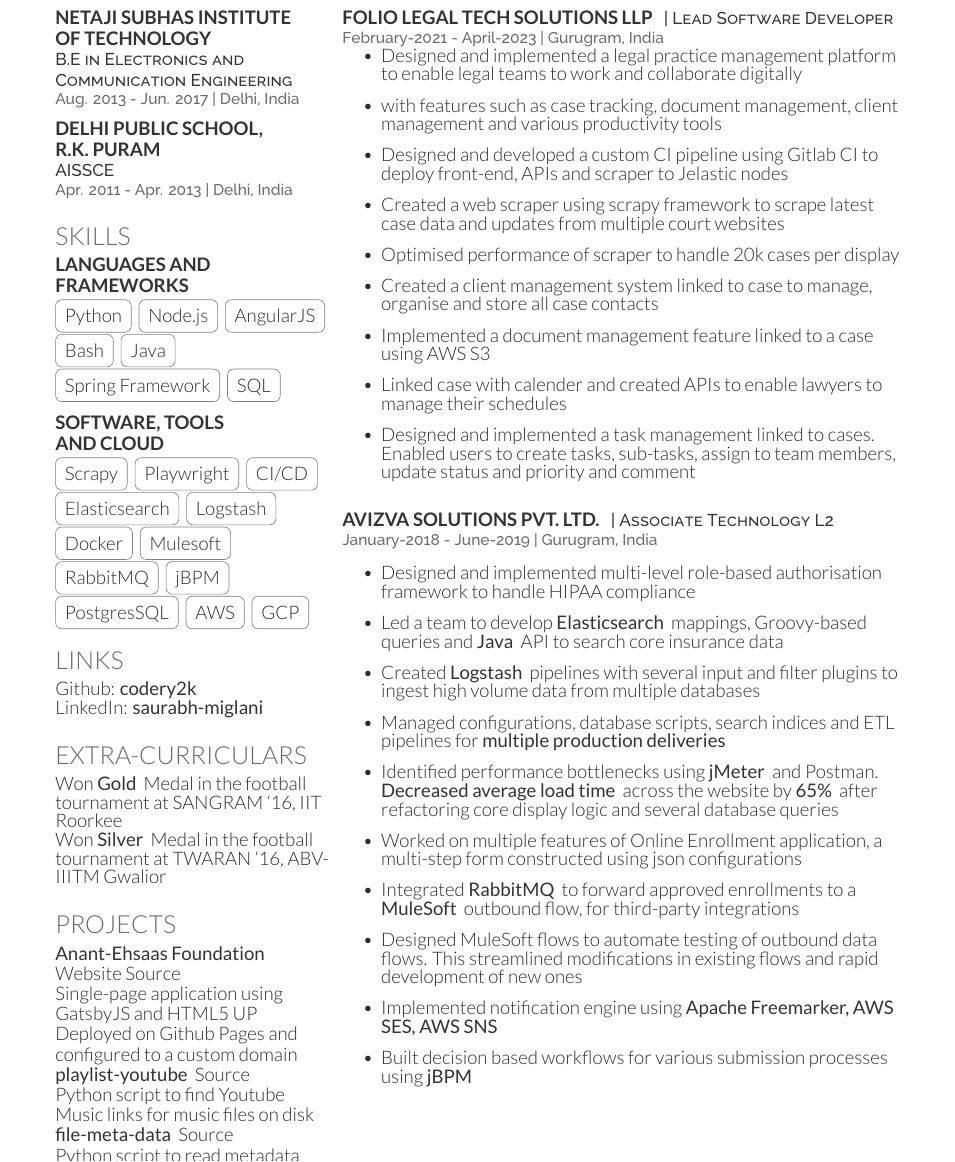
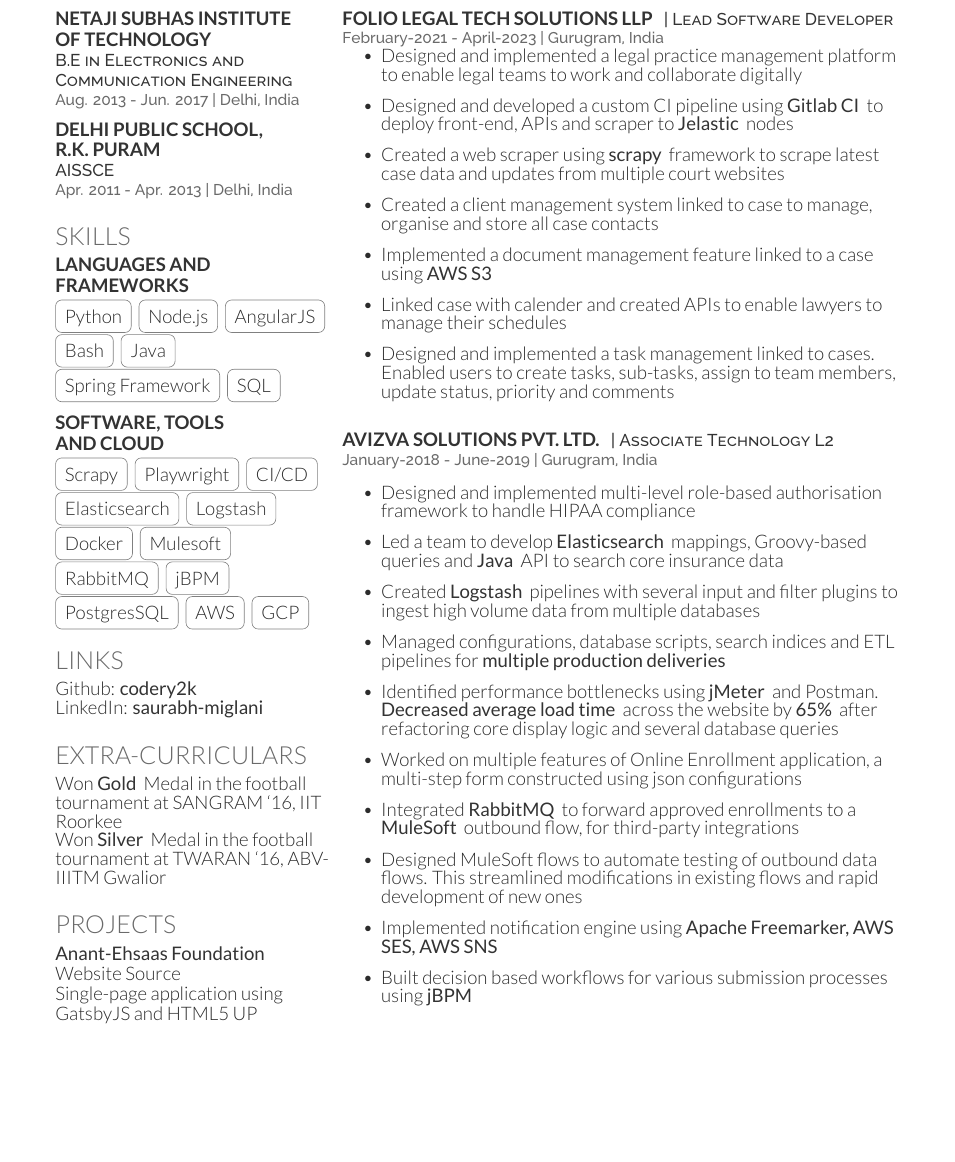
Before and after one commit to codery2k/resume, a LaTeX CV (resume.tex): part of page 2 of 2 before the commit and part of the page after it, cut so that both start at the same text, the shorter picture padded with empty space. Compiled offline with XeLaTeX.

Commit message:
update to fit in one page

```diff
--- a/resume.tex
+++ b/resume.tex
@@ -127,14 +127,14 @@
 \descript{\custombold{Anant-Ehsaas Foundation}
 \href{http://anantehsaas.org/}{Website} \href{https://github.com/anant-ehsaas/anant-ehsaas.github.io}{Source} }
 Single-page application using GatsbyJS and HTML5 UP
-\\ Deployed on Github Pages and configured to a custom domain
+% \\ Deployed on Github Pages and configured to a custom domain
 
-\descript{\custombold{playlist-youtube} \href{https://github.com/codery2k/playlist-youtube}{Source} }
-Python script to find Youtube Music links for music files on disk
-\descript{\custombold{file-meta-data} \href{https://github.com/codery2k/file-meta-data}{Source} }
-Python script to read metadata from all files in a directory and save it to a csv \\
-\descript{\custombold{playlists-sync} \href{https://github.com/codery2k/playlists-sync}{Source} }
-Python script to convert Android playlist file to iTunes playlist file
+% \descript{\custombold{playlist-youtube} \href{https://github.com/codery2k/playlist-youtube}{Source} }
+% Python script to find Youtube Music links for music files on disk
+% \descript{\custombold{file-meta-data} \href{https://github.com/codery2k/file-meta-data}{Source} }
+% Python script to read metadata from all files in a directory and save it to a csv \\
+% \descript{\custombold{playlists-sync} \href{https://github.com/codery2k/playlists-sync}{Source} }
+% Python script to convert Android playlist file to iTunes playlist file
 
 %%%%%%%%%%%%%%%%%%%%%%%%%%%%%%%%%%%%%%
 %
@@ -157,14 +157,14 @@
 \location{February-2021 - April-2023 | Gurugram, India}
 \begin{itemize}
     \item Designed and implemented a legal practice management platform to enable legal teams to work and collaborate digitally
-    \item with features such as case tracking, document management, client management and various productivity tools
-    \item Designed and developed a custom CI pipeline using Gitlab CI to deploy front-end, APIs and scraper to Jelastic nodes
-    \item Created a web scraper using scrapy framework to scrape latest case data and updates from multiple court websites
-    \item Optimised performance of scraper to handle 20k cases per display
+    % \item with features such as case tracking, document management, client management and various productivity tools
+    \item Designed and developed a custom CI pipeline using \custombold{Gitlab CI} to deploy front-end, APIs and scraper to \custombold{Jelastic} nodes
+    \item Created a web scraper using \custombold{scrapy} framework to scrape latest case data and updates from multiple court websites
+    % \item Optimised performance of scraper to handle 20k cases per display
     \item Created a client management system linked to case to manage, organise and store all case contacts
-    \item Implemented a document management feature linked to a case using AWS S3
+    \item Implemented a document management feature linked to a case using \custombold{AWS S3}
     \item Linked case with calender and created APIs to enable lawyers to manage their schedules
-    \item Designed and implemented a task management linked to cases. Enabled users to create tasks, sub-tasks, assign to team members, update status and priority and comment
+    \item Designed and implemented a task management linked to cases. Enabled users to create tasks, sub-tasks, assign to team members, update status, priority and comments
 \end{itemize}
 \sectionsep
 
```
Also changed, not shown: resume.cls (+1 -1 lines).
